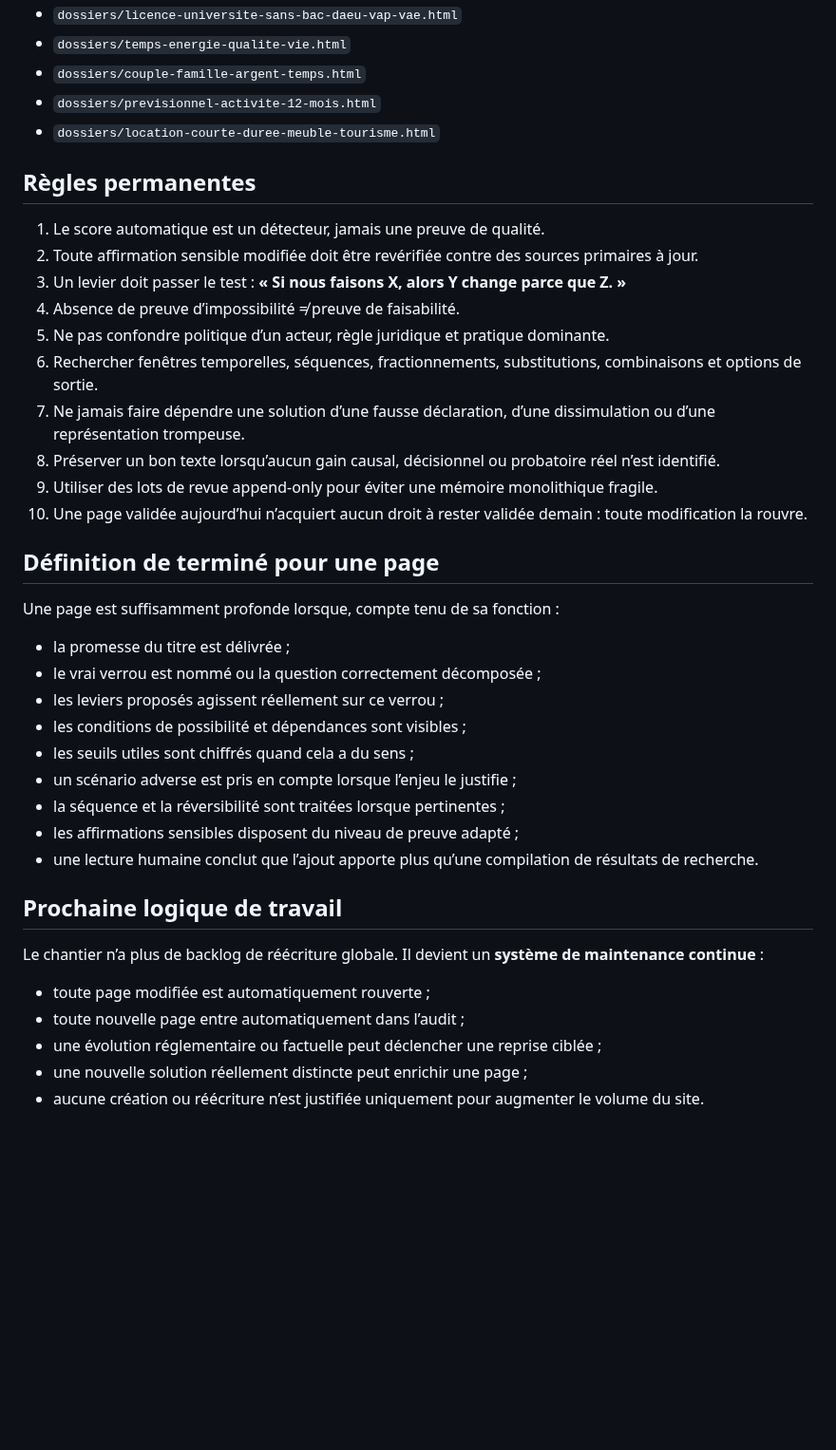
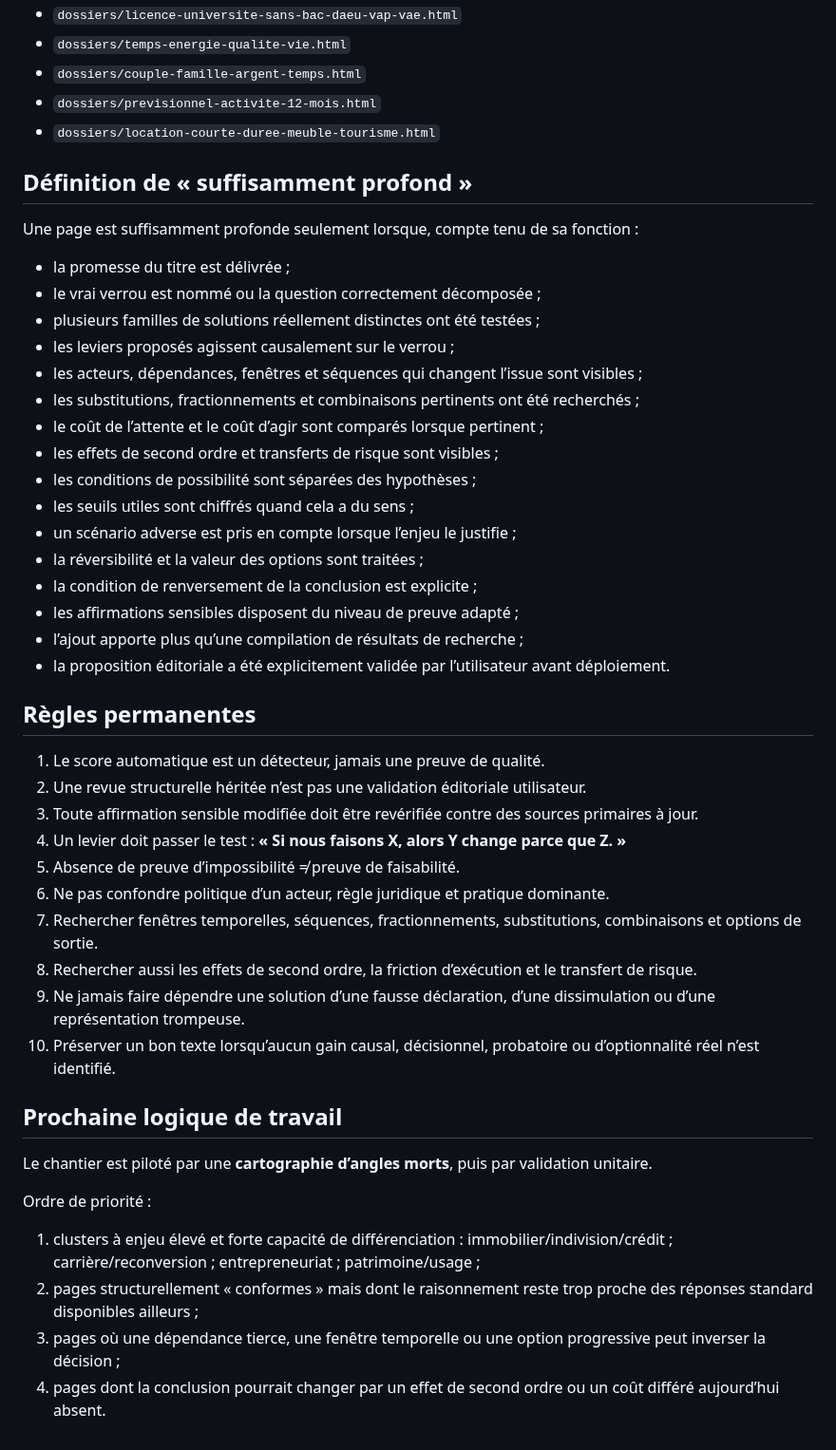
Before and after one commit to ContreEvidence/ContreEvidence.github.io, a Markdown page: EDITORIAL-SOLUTION-ENGINEERING-BACKLOG.md, the part around one of its changes. Shown at 95% size. Drawn GitHub-style; blank space fills up the shorter version.

```diff
--- a/EDITORIAL-SOLUTION-ENGINEERING-BACKLOG.md
+++ b/EDITORIAL-SOLUTION-ENGINEERING-BACKLOG.md
@@ -138,39 +109,47 @@ Le corpus comporte également les architectures de référence suivantes, désor
 - `dossiers/previsionnel-activite-12-mois.html`
 - `dossiers/location-courte-duree-meuble-tourisme.html`
 
+## Définition de « suffisamment profond »
+
+Une page est suffisamment profonde seulement lorsque, compte tenu de sa fonction :
+
+- la promesse du titre est délivrée ;
+- le vrai verrou est nommé ou la question correctement décomposée ;
+- plusieurs familles de solutions réellement distinctes ont été testées ;
+- les leviers proposés agissent causalement sur le verrou ;
+- les acteurs, dépendances, fenêtres et séquences qui changent l’issue sont visibles ;
+- les substitutions, fractionnements et combinaisons pertinents ont été recherchés ;
+- le coût de l’attente et le coût d’agir sont comparés lorsque pertinent ;
+- les effets de second ordre et transferts de risque sont visibles ;
+- les conditions de possibilité sont séparées des hypothèses ;
+- les seuils utiles sont chiffrés quand cela a du sens ;
+- un scénario adverse est pris en compte lorsque l’enjeu le justifie ;
+- la réversibilité et la valeur des options sont traitées ;
+- la condition de renversement de la conclusion est explicite ;
+- les affirmations sensibles disposent du niveau de preuve adapté ;
+- l’ajout apporte plus qu’une compilation de résultats de recherche ;
+- la proposition éditoriale a été explicitement validée par l’utilisateur avant déploiement.
+
 ## Règles permanentes
 
 1. Le score automatique est un détecteur, jamais une preuve de qualité.
-2. Toute affirmation sensible modifiée doit être revérifiée contre des sources primaires à jour.
-3. Un levier doit passer le test : **« Si nous faisons X, alors Y change parce que Z. »**
-4. Absence de preuve d’impossibilité ≠ preuve de faisabilité.
-5. Ne pas confondre politique d’un acteur, règle juridique et pratique dominante.
-6. Rechercher fenêtres temporelles, séquences, fractionnements, substitutions, combinaisons et options de sortie.
-7. Ne jamais faire dépendre une solution d’une fausse déclaration, d’une dissimulation ou d’une représentation trompeuse.
-8. Préserver un bon texte lorsqu’aucun gain causal, décisionnel ou probatoire réel n’est identifié.
-9. Utiliser des lots de revue append-only pour éviter une mémoire monolithique fragile.
-10. Une page validée aujourd’hui n’acquiert aucun droit à rester validée demain : toute modification la rouvre.
-
-## Définition de terminé pour une page
-
-Une page est suffisamment profonde lorsque, compte tenu de sa fonction :
-
-- la promesse du titre est délivrée ;
-- le vrai verrou est nommé ou la question correctement décomposée ;
-- les leviers proposés agissent réellement sur ce verrou ;
-- les conditions de possibilité et dépendances sont visibles ;
-- les seuils utiles sont chiffrés quand cela a du sens ;
-- un scénario adverse est pris en compte lorsque l’enjeu le justifie ;
-- la séquence et la réversibilité sont traitées lorsque pertinentes ;
-- les affirmations sensibles disposent du niveau de preuve adapté ;
-- une lecture humaine conclut que l’ajout apporte plus qu’une compilation de résultats de recherche.
+2. Une revue structurelle héritée n’est pas une validation éditoriale utilisateur.
+3. Toute affirmation sensible modifiée doit être revérifiée contre des sources primaires à jour.
+4. Un levier doit passer le test : **« Si nous faisons X, alors Y change parce que Z. »**
+5. Absence de preuve d’impossibilité ≠ preuve de faisabilité.
+6. Ne pas confondre politique d’un acteur, règle juridique et pratique dominante.
+7. Rechercher fenêtres temporelles, séquences, fractionnements, substitutions, combinaisons et options de sortie.
+8. Rechercher aussi les effets de second ordre, la friction d’exécution et le transfert de risque.
+9. Ne jamais faire dépendre une solution d’une fausse déclaration, d’une dissimulation ou d’une représentation trompeuse.
+10. Préserver un bon texte lorsqu’aucun gain causal, décisionnel, probatoire ou d’optionnalité réel n’est identifié.
 
 ## Prochaine logique de travail
 
-Le chantier n’a plus de backlog de réécriture globale. Il devient un **système de maintenance continue** :
+Le chantier est piloté par une **cartographie d’angles morts**, puis par validation unitaire.
 
-- toute page modifiée est automatiquement rouverte ;
-- toute nouvelle page entre automatiquement dans l’audit ;
-- une évolution réglementaire ou factuelle peut déclencher une reprise ciblée ;
-- une nouvelle solution réellement distincte peut enrichir une page ;
-- aucune création ou réécriture n’est justifiée uniquement pour augmenter le volume du site.
+Ordre de priorité :
+
+1. clusters à enjeu élevé et forte capacité de différenciation : immobilier/indivision/crédit ; carrière/reconversion ; entrepreneuriat ; patrimoine/usage ;
+2. pages structurellement « conformes » mais dont le raisonnement reste trop proche des réponses standard disponibles ailleurs ;
+3. pages où une dépendance tierce, une fenêtre temporelle ou une option progressive peut inverser la décision ;
+4. pages dont la conclusion pourrait changer par un effet de second ordre ou un coût différé aujourd’hui absent.
```
Also changed, not shown: other parts of EDITORIAL-SOLUTION-ENGINEERING-BACKLOG.md (+65 -94 lines).
